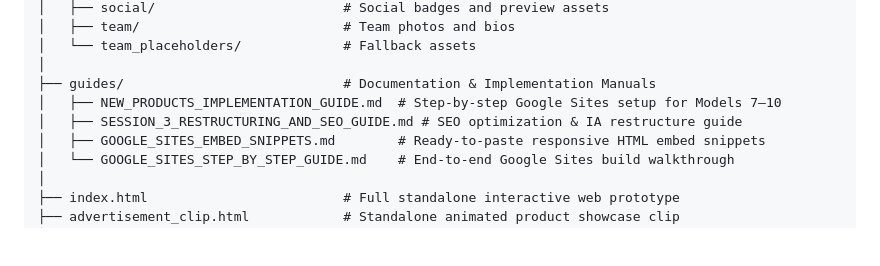
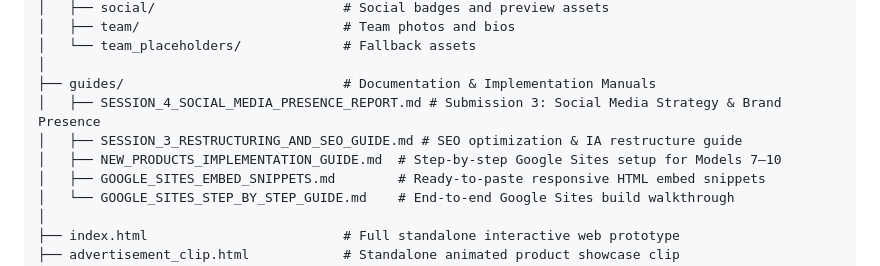
Before and after one commit to Rakesh-hashh-dev/Ascentix-Ladders-GoogleSites, a Markdown page: README.md, the part around the change. Rendered like a GitHub page; blank space fills up the shorter version.

Commit message:
feat(submission-3): add Session 4 Social Media Presence Report and update Social Hub blueprint

```diff
--- a/README.md
+++ b/README.md
@@ -43,8 +43,9 @@ Ascentix-Ladders-GoogleSites/
 │   └── team_placeholders/             # Fallback assets
 │
 ├── guides/                            # Documentation & Implementation Manuals
+│   ├── SESSION_4_SOCIAL_MEDIA_PRESENCE_REPORT.md # Submission 3: Social Media Strategy & Brand Presence
+│   ├── SESSION_3_RESTRUCTURING_AND_SEO_GUIDE.md # SEO optimization & IA restructure guide
 │   ├── NEW_PRODUCTS_IMPLEMENTATION_GUIDE.md  # Step-by-step Google Sites setup for Models 7–10
-│   ├── SESSION_3_RESTRUCTURING_AND_SEO_GUIDE.md # SEO optimization & IA restructure guide
 │   ├── GOOGLE_SITES_EMBED_SNIPPETS.md        # Ready-to-paste responsive HTML embed snippets
 │   └── GOOGLE_SITES_STEP_BY_STEP_GUIDE.md    # End-to-end Google Sites build walkthrough
 │
```
Also changed, not shown: SESSION_4_SOCIAL_MEDIA_PRESENCE_REPORT.md (added, +346 -0 lines), site_content/08_SOCIAL_MEDIA_PAGE.md (+80 -78 lines).
